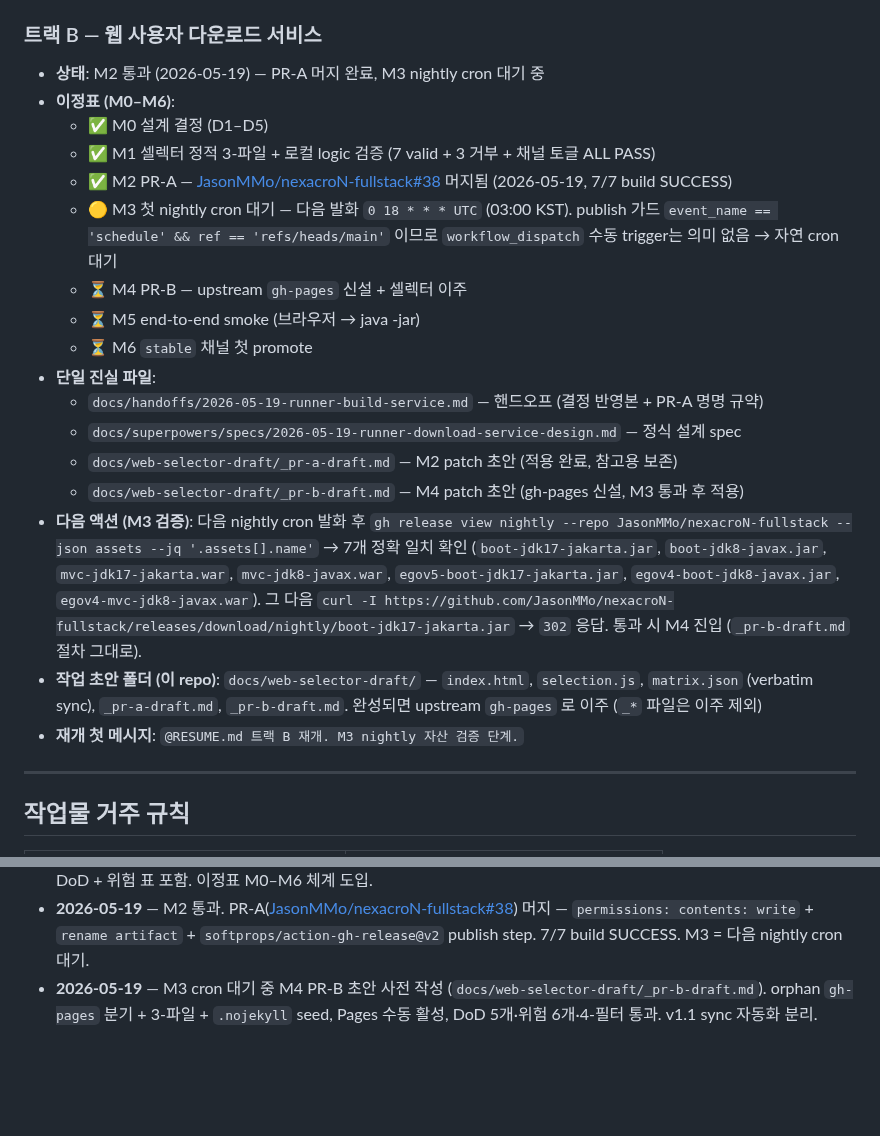
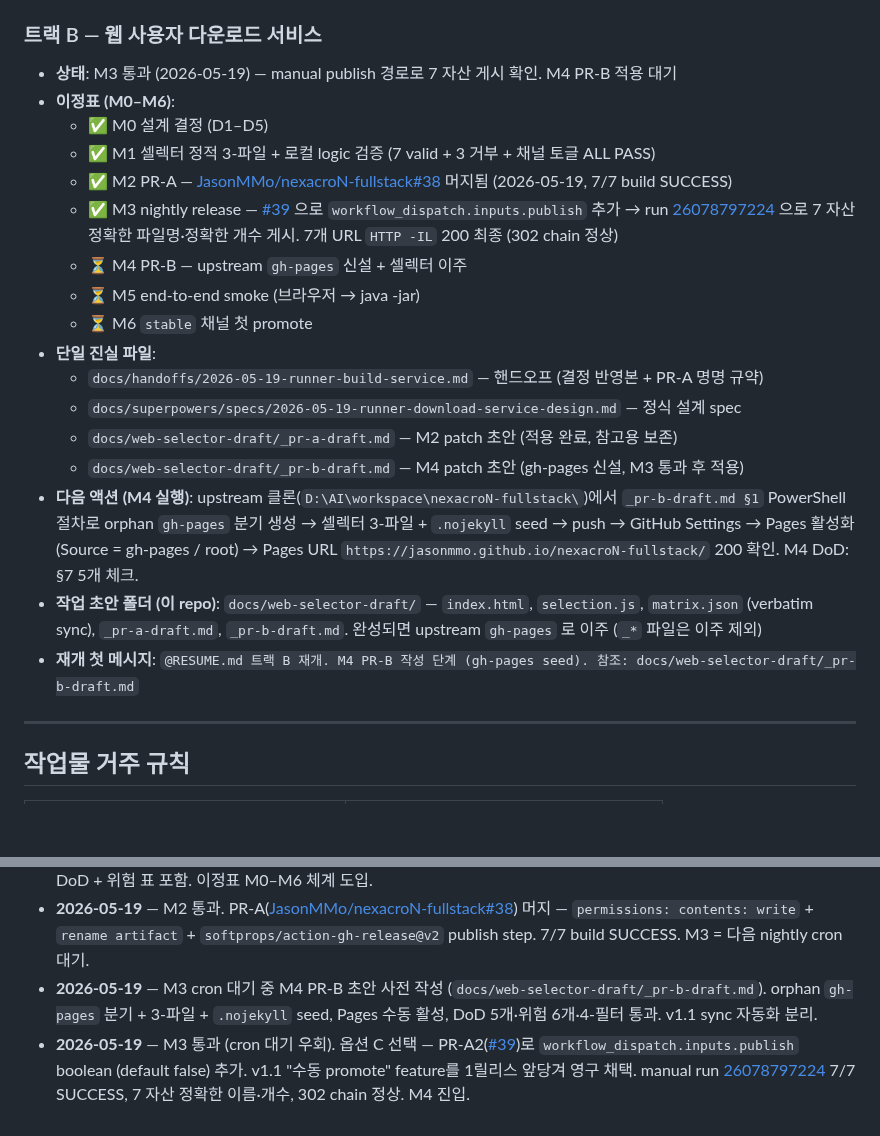
Before and after one commit to JasonMMo/nexacro-claude-skills, a Markdown page: RESUME.md, 2 parts joined by grey strips. GitHub-like rendering; blank space fills up the shorter version.

Commit message:
docs(repo): RESUME.md track B M3 -> done, M4 -> next
M3 passed via the option C path (manual workflow_dispatch with publish=true)
introduced by JasonMMo/nexacroN-fullstack#39. Manual run produced exactly
7 release assets with the contract filenames, and all asset URLs return
200 through the GitHub Releases -> CDN 302 chain. Track B status now
M4 PR-B (gh-pages seed) ready to apply.

```diff
--- a/RESUME.md
+++ b/RESUME.md
@@ -20,12 +20,12 @@
 
 ### 트랙 B — 웹 사용자 다운로드 서비스
 
-- **상태**: M2 통과 (2026-05-19) — PR-A 머지 완료, M3 nightly cron 대기 중
+- **상태**: M3 통과 (2026-05-19) — manual publish 경로로 7 자산 게시 확인. M4 PR-B 적용 대기
 - **이정표 (M0–M6)**:
   - ✅ M0 설계 결정 (D1–D5)
   - ✅ M1 셀렉터 정적 3-파일 + 로컬 logic 검증 (7 valid + 3 거부 + 채널 토글 ALL PASS)
   - ✅ M2 PR-A — [JasonMMo/nexacroN-fullstack#38](https://github.com/JasonMMo/nexacroN-fullstack/pull/38) 머지됨 (2026-05-19, 7/7 build SUCCESS)
-  - 🟡 M3 첫 nightly cron 대기 — 다음 발화 `0 18 * * * UTC` (03:00 KST). publish 가드 `event_name == 'schedule' && ref == 'refs/heads/main'` 이므로 `workflow_dispatch` 수동 trigger는 의미 없음 → 자연 cron 대기
+  - ✅ M3 nightly release — [#39](https://github.com/JasonMMo/nexacroN-fullstack/pull/39) 으로 `workflow_dispatch.inputs.publish` 추가 → run [26078797224](https://github.com/JasonMMo/nexacroN-fullstack/actions/runs/26078797224) 으로 7 자산 정확한 파일명·정확한 개수 게시. 7개 URL `HTTP -IL` 200 최종 (302 chain 정상)
   - ⏳ M4 PR-B — upstream `gh-pages` 신설 + 셀렉터 이주
   - ⏳ M5 end-to-end smoke (브라우저 → java -jar)
   - ⏳ M6 `stable` 채널 첫 promote
@@ -34,9 +34,9 @@
   - `docs/superpowers/specs/2026-05-19-runner-download-service-design.md` — 정식 설계 spec
   - `docs/web-selector-draft/_pr-a-draft.md` — M2 patch 초안 (적용 완료, 참고용 보존)
   - `docs/web-selector-draft/_pr-b-draft.md` — M4 patch 초안 (gh-pages 신설, M3 통과 후 적용)
-- **다음 액션 (M3 검증)**: 다음 nightly cron 발화 후 `gh release view nightly --repo JasonMMo/nexacroN-fullstack --json assets --jq '.assets[].name'` → 7개 정확 일치 확인 (`boot-jdk17-jakarta.jar`, `boot-jdk8-javax.jar`, `mvc-jdk17-jakarta.war`, `mvc-jdk8-javax.war`, `egov5-boot-jdk17-jakarta.jar`, `egov4-boot-jdk8-javax.jar`, `egov4-mvc-jdk8-javax.war`). 그 다음 `curl -I https://github.com/JasonMMo/nexacroN-fullstack/releases/download/nightly/boot-jdk17-jakarta.jar` → `302` 응답. 통과 시 M4 진입 (`_pr-b-draft.md` 절차 그대로).
+- **다음 액션 (M4 실행)**: upstream 클론(`D:\AI\workspace\nexacroN-fullstack\`)에서 `_pr-b-draft.md §1` PowerShell 절차로 orphan `gh-pages` 분기 생성 → 셀렉터 3-파일 + `.nojekyll` seed → push → GitHub Settings → Pages 활성화 (Source = gh-pages / root) → Pages URL `https://jasonmmo.github.io/nexacroN-fullstack/` 200 확인. M4 DoD: §7 5개 체크.
 - **작업 초안 폴더 (이 repo)**: `docs/web-selector-draft/` — `index.html`, `selection.js`, `matrix.json` (verbatim sync), `_pr-a-draft.md`, `_pr-b-draft.md`. 완성되면 upstream `gh-pages` 로 이주 (`_*` 파일은 이주 제외)
-- **재개 첫 메시지**: `@RESUME.md 트랙 B 재개. M3 nightly 자산 검증 단계.`
+- **재개 첫 메시지**: `@RESUME.md 트랙 B 재개. M4 PR-B 작성 단계 (gh-pages seed). 참조: docs/web-selector-draft/_pr-b-draft.md`
 
 ---
 
@@ -67,3 +67,4 @@
 - **2026-05-19** — M1 V1–V8 ALL PASS (HTTP 200×3, 7 valid URL, 3 거부 사유, 채널 토글). M2 PR-A patch 초안 작성 (`docs/web-selector-draft/_pr-a-draft.md`) — upstream 워크플로 read-only 확인 후 unified diff + 정합성 4-필터 + DoD + 위험 표 포함. 이정표 M0–M6 체계 도입.
 - **2026-05-19** — M2 통과. PR-A([JasonMMo/nexacroN-fullstack#38](https://github.com/JasonMMo/nexacroN-fullstack/pull/38)) 머지 — `permissions: contents: write` + `rename artifact` + `softprops/action-gh-release@v2` publish step. 7/7 build SUCCESS. M3 = 다음 nightly cron 대기.
 - **2026-05-19** — M3 cron 대기 중 M4 PR-B 초안 사전 작성 (`docs/web-selector-draft/_pr-b-draft.md`). orphan `gh-pages` 분기 + 3-파일 + `.nojekyll` seed, Pages 수동 활성, DoD 5개·위험 6개·4-필터 통과. v1.1 sync 자동화 분리.
+- **2026-05-19** — M3 통과 (cron 대기 우회). 옵션 C 선택 — PR-A2([#39](https://github.com/JasonMMo/nexacroN-fullstack/pull/39))로 `workflow_dispatch.inputs.publish` boolean (default false) 추가. v1.1 "수동 promote" feature를 1릴리스 앞당겨 영구 채택. manual run [26078797224](https://github.com/JasonMMo/nexacroN-fullstack/actions/runs/26078797224) 7/7 SUCCESS, 7 자산 정확한 이름·개수, 302 chain 정상. M4 진입.
```
